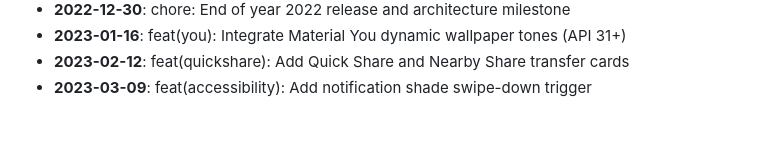
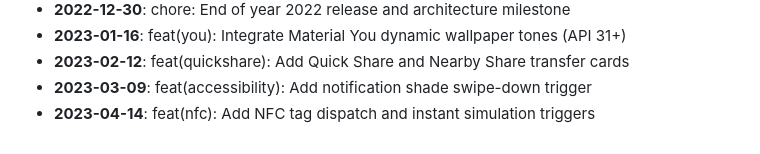
Before and after one commit to AyushHarinkhede/Capsular, a Markdown page: docs/HISTORY_ARCHIVE.md, the part around the change. Drawn GitHub-style.

Commit message:
feat(nfc): Add NFC tag dispatch and instant simulation triggers
Co-authored-by: Ayush Harinkhede <ayush@capsular.dev>

```diff
--- a/docs/HISTORY_ARCHIVE.md
+++ b/docs/HISTORY_ARCHIVE.md
@@ -51,3 +51,4 @@
 - **2023-01-16**: feat(you): Integrate Material You dynamic wallpaper tones (API 31+)
 - **2023-02-12**: feat(quickshare): Add Quick Share and Nearby Share transfer cards
 - **2023-03-09**: feat(accessibility): Add notification shade swipe-down trigger
+- **2023-04-14**: feat(nfc): Add NFC tag dispatch and instant simulation triggers
```
